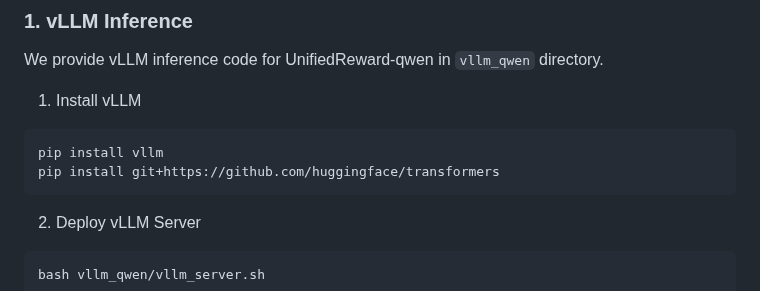
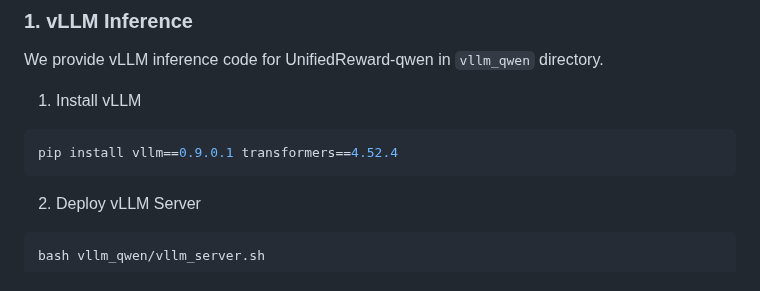
Before and after one commit to Ni-Songhao/UnifiedReward, a Markdown page: README.md, the part around the change. Drawn GitHub-style.

````diff
--- a/README.md
+++ b/README.md
@@ -207,8 +207,7 @@ We provide vLLM inference code for UnifiedReward-qwen in `vllm_qwen` directory.
 
 1. Install vLLM
 ```bash
-pip install vllm
-pip install git+https://github.com/huggingface/transformers
+pip install vllm==0.9.0.1 transformers==4.52.4
 ```
 2. Deploy vLLM Server
 ```bash
````
